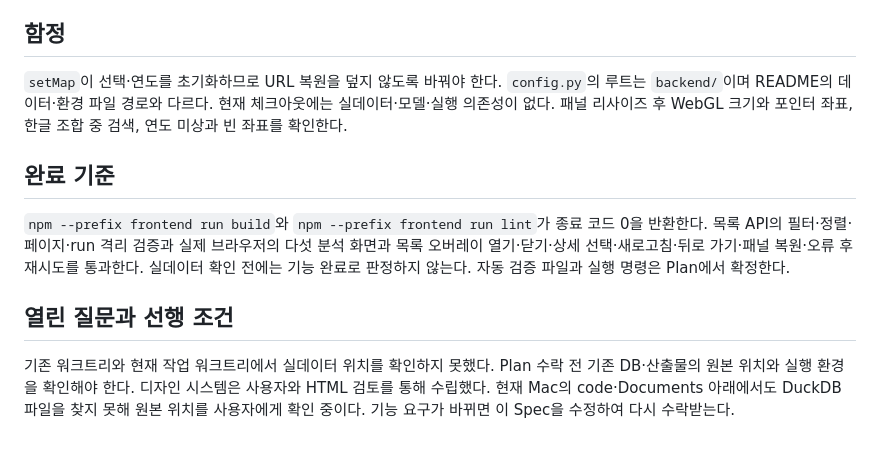
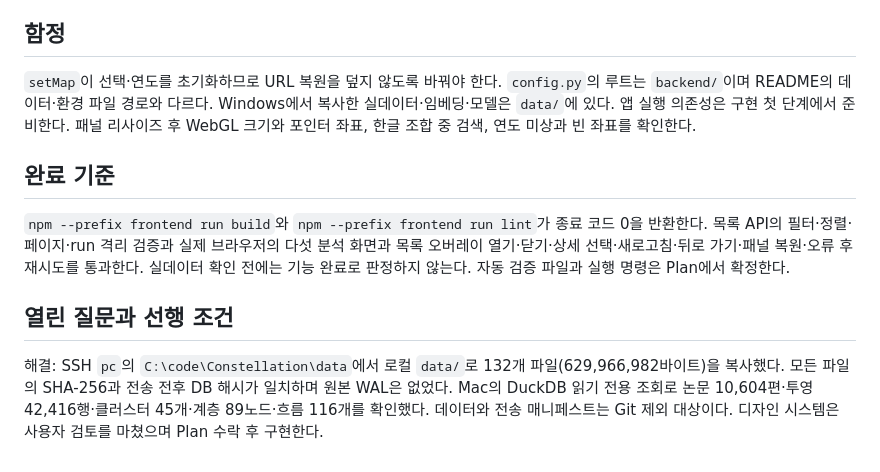
Before and after one commit to Nedian0Brien/Constellation, a Markdown page: .intent/spec_product-foundation.md, the part around the change. Rendered like a GitHub page.

Commit message:
spec: Windows 실데이터 검증 환경 확인

```diff
--- a/.intent/spec_product-foundation.md
+++ b/.intent/spec_product-foundation.md
@@ -36,7 +36,7 @@ Dockview·FlexLayout 자유 도킹은 초기 범위와 조작 복잡도를 늘
 
 ## 함정
 
-`setMap`이 선택·연도를 초기화하므로 URL 복원을 덮지 않도록 바꿔야 한다. `config.py`의 루트는 `backend/`이며 README의 데이터·환경 파일 경로와 다르다. 현재 체크아웃에는 실데이터·모델·실행 의존성이 없다. 패널 리사이즈 후 WebGL 크기와 포인터 좌표, 한글 조합 중 검색, 연도 미상과 빈 좌표를 확인한다.
+`setMap`이 선택·연도를 초기화하므로 URL 복원을 덮지 않도록 바꿔야 한다. `config.py`의 루트는 `backend/`이며 README의 데이터·환경 파일 경로와 다르다. Windows에서 복사한 실데이터·임베딩·모델은 `data/`에 있다. 앱 실행 의존성은 구현 첫 단계에서 준비한다. 패널 리사이즈 후 WebGL 크기와 포인터 좌표, 한글 조합 중 검색, 연도 미상과 빈 좌표를 확인한다.
 
 ## 완료 기준
 
@@ -44,4 +44,4 @@ Dockview·FlexLayout 자유 도킹은 초기 범위와 조작 복잡도를 늘
 
 ## 열린 질문과 선행 조건
 
-기존 워크트리와 현재 작업 워크트리에서 실데이터 위치를 확인하지 못했다. Plan 수락 전 기존 DB·산출물의 원본 위치와 실행 환경을 확인해야 한다. 디자인 시스템은 사용자와 HTML 검토를 통해 수립했다. 현재 Mac의 code·Documents 아래에서도 DuckDB 파일을 찾지 못해 원본 위치를 사용자에게 확인 중이다. 기능 요구가 바뀌면 이 Spec을 수정하여 다시 수락받는다.
+해결: SSH `pc`의 `C:\code\Constellation\data`에서 로컬 `data/`로 132개 파일(629,966,982바이트)을 복사했다. 모든 파일의 SHA-256과 전송 전후 DB 해시가 일치하며 원본 WAL은 없었다. Mac의 DuckDB 읽기 전용 조회로 논문 10,604편·투영 42,416행·클러스터 45개·계층 89노드·흐름 116개를 확인했다. 데이터와 전송 매니페스트는 Git 제외 대상이다. 디자인 시스템은 사용자 검토를 마쳤으며 Plan 수락 후 구현한다.
```
